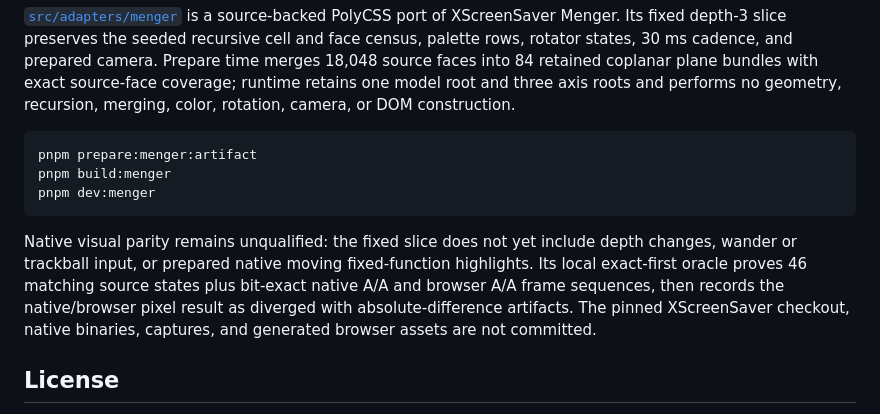
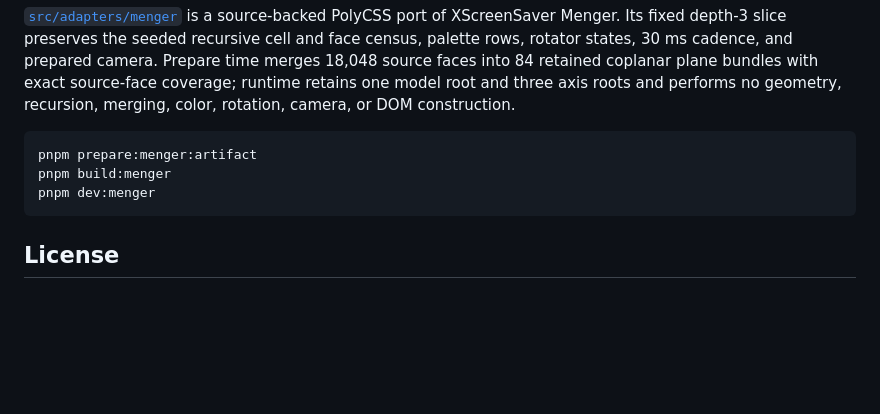
Before and after one commit to layoutit/cssGraphics, a Markdown page: README.md, the part around the change. GitHub-like rendering; blank space fills up the shorter version.

````diff
--- a/README.md
+++ b/README.md
@@ -83,14 +83,6 @@ pnpm build:menger
 pnpm dev:menger
 ```
 
-Native visual parity remains unqualified: the fixed slice does not yet include
-depth changes, wander or trackball input, or prepared native moving
-fixed-function highlights. Its local exact-first oracle proves 46 matching
-source states plus bit-exact native A/A and browser A/A frame sequences, then
-records the native/browser pixel result as diverged with absolute-difference
-artifacts. The pinned XScreenSaver checkout, native binaries, captures, and
-generated browser assets are not committed.
-
 ## License
 
 cssGraphics source code is [MIT licensed](LICENSE). Third-party models retain
````
